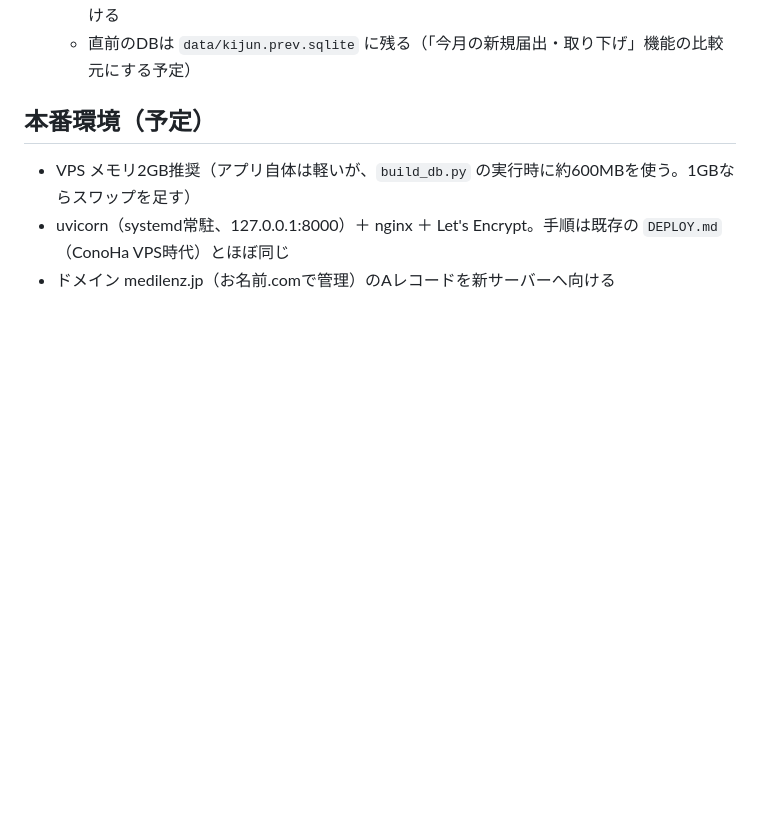
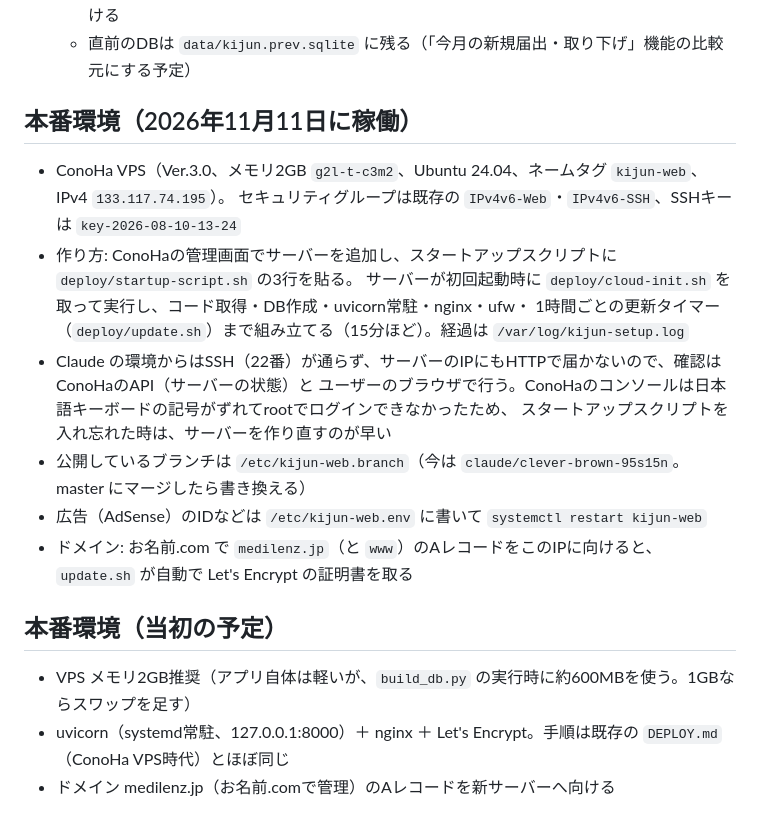
Before and after one commit to pinetinag-beep/byosho-tool, a Markdown page: kijun_web/README.md, the part around the change. Drawn GitHub-style; blank space fills up the shorter version.

Commit message:
施設基準検索サイト: 本番サーバー（ConoHa 2GB）稼働を記録
Co-Authored-By: Claude Opus 5.5 <noreply@anthropic.com>
Claude-Session: https://claude.ai/code/session_01PrmSg5isr2VYVVXUkbz6mV

```diff
--- a/kijun_web/README.md
+++ b/kijun_web/README.md
@@ -101,7 +101,21 @@ python -m pytest kijun_web/tests -q
    - DBは一時ファイルに書いてから置き換えるので、作り直し中もサイトは古いDBで動き続ける
    - 直前のDBは `data/kijun.prev.sqlite` に残る（「今月の新規届出・取り下げ」機能の比較元にする予定）
 
-## 本番環境（予定）
+## 本番環境（2026年11月11日に稼働）
+
+- ConoHa VPS（Ver.3.0、メモリ2GB `g2l-t-c3m2`、Ubuntu 24.04、ネームタグ `kijun-web`、IPv4 `133.117.74.195`）。
+  セキュリティグループは既存の `IPv4v6-Web`・`IPv4v6-SSH`、SSHキーは `key-2026-08-10-13-24`
+- 作り方: ConoHaの管理画面でサーバーを追加し、スタートアップスクリプトに `deploy/startup-script.sh` の3行を貼る。
+  サーバーが初回起動時に `deploy/cloud-init.sh` を取って実行し、コード取得・DB作成・uvicorn常駐・nginx・ufw・
+  1時間ごとの更新タイマー（`deploy/update.sh`）まで組み立てる（15分ほど）。経過は `/var/log/kijun-setup.log`
+- Claude の環境からはSSH（22番）が通らず、サーバーのIPにもHTTPで届かないので、確認はConoHaのAPI（サーバーの状態）と
+  ユーザーのブラウザで行う。ConoHaのコンソールは日本語キーボードの記号がずれてrootでログインできなかったため、
+  スタートアップスクリプトを入れ忘れた時は、サーバーを作り直すのが早い
+- 公開しているブランチは `/etc/kijun-web.branch`（今は `claude/clever-brown-95s15n`。master にマージしたら書き換える）
+- 広告（AdSense）のIDなどは `/etc/kijun-web.env` に書いて `systemctl restart kijun-web`
+- ドメイン: お名前.com で `medilenz.jp`（と `www`）のAレコードをこのIPに向けると、`update.sh` が自動で Let's Encrypt の証明書を取る
+
+## 本番環境（当初の予定）
 
 - VPS メモリ2GB推奨（アプリ自体は軽いが、`build_db.py` の実行時に約600MBを使う。1GBならスワップを足す）
 - uvicorn（systemd常駐、127.0.0.1:8000）＋ nginx ＋ Let's Encrypt。手順は既存の `DEPLOY.md`（ConoHa VPS時代）とほぼ同じ
```
Also changed, not shown: CLAUDE.md (+1 -0 lines).
